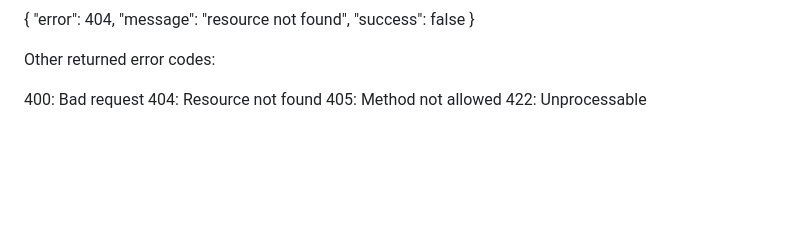
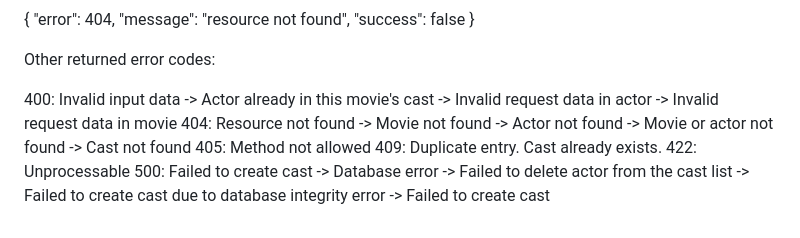
Before and after one commit to sjoerdvellinga/Casting_Agencey, a Markdown page: README.md, the part around the change. Rendered like a GitHub page; blank space fills up the shorter version.

Commit message:
Description of error messages in app

```diff
--- a/README.md
+++ b/README.md
@@ -222,7 +222,20 @@ $ curl http://127.0.0.1:5000/NotValid
 
 Other returned error codes:
 
-400: Bad request
+400: Invalid input data
+    -> Actor already in this movie's cast
+    -> Invalid request data in actor
+    -> Invalid request data in movie
 404: Resource not found
+    -> Movie not found
+    -> Actor not found
+    -> Movie or actor not found
+    -> Cast not found
 405: Method not allowed
+409: Duplicate entry. Cast already exists.
 422: Unprocessable
+500: Failed to create cast
+    -> Database error
+    -> Failed to delete actor from the cast list
+    -> Failed to create cast due to database integrity error
+    -> Failed to create cast
```
